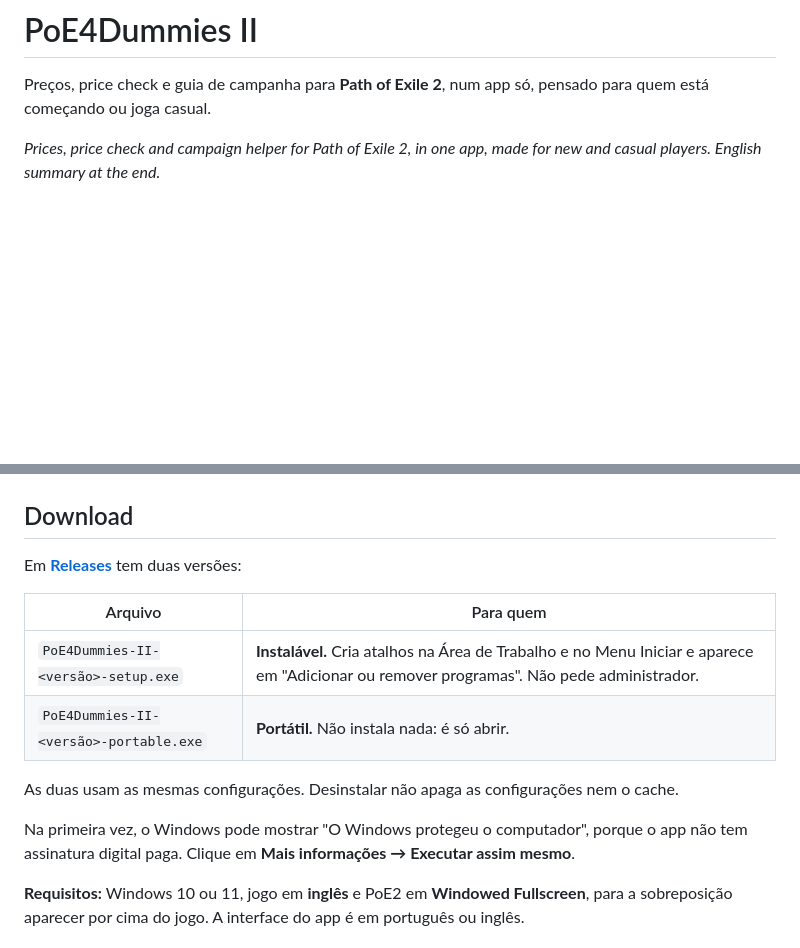
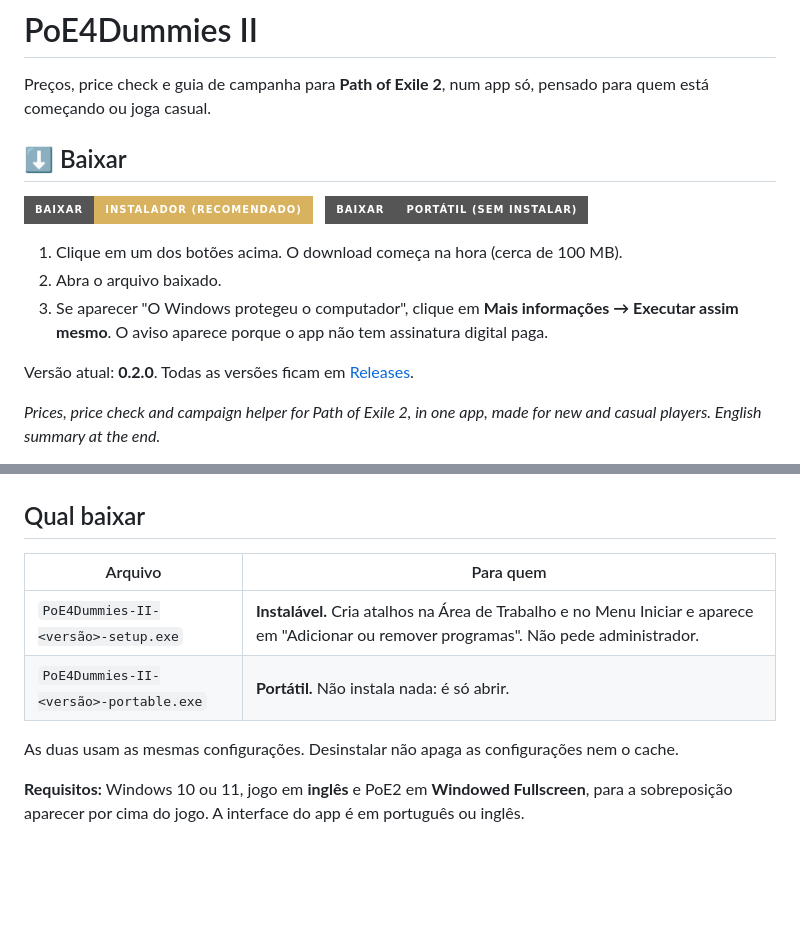
Before and after one commit to luanguedes00/poe4dummies, a Markdown page: README.md, 2 parts joined by grey strips. Rendered like a GitHub page; badges without logos; blank space fills up the shorter version.

Commit message:
README: botões de download no topo
Co-Authored-By: Claude Opus 5.5 <noreply@anthropic.com>

```diff
--- a/README.md
+++ b/README.md
@@ -1,6 +1,18 @@
 # PoE4Dummies II
 
 Preços, price check e guia de campanha para **Path of Exile 2**, num app só, pensado para quem está começando ou joga casual.
+
+## ⬇️ Baixar
+
+[![Baixar o instalador](https://img.shields.io/badge/BAIXAR-Instalador%20(recomendado)-d8b25e?style=for-the-badge&logo=windows&logoColor=white)](https://github.com/luanguedes00/poe4dummies/releases/download/v0.2.0/PoE4Dummies-II-0.2.0-setup.exe)
+&nbsp;
+[![Baixar a versão portátil](https://img.shields.io/badge/BAIXAR-Port%C3%A1til%20(sem%20instalar)-555?style=for-the-badge&logo=windows&logoColor=white)](https://github.com/luanguedes00/poe4dummies/releases/download/v0.2.0/PoE4Dummies-II-0.2.0-portable.exe)
+
+1. Clique em um dos botões acima. O download começa na hora (cerca de 100 MB).
+2. Abra o arquivo baixado.
+3. Se aparecer "O Windows protegeu o computador", clique em **Mais informações → Executar assim mesmo**. O aviso aparece porque o app não tem assinatura digital paga.
+
+Versão atual: **0.2.0**. Todas as versões ficam em [Releases](https://github.com/luanguedes00/poe4dummies/releases).
 
 *Prices, price check and campaign helper for Path of Exile 2, in one app, made for new and casual players. English summary at the end.*
 
@@ -9,9 +21,7 @@ Preços, price check e guia de campanha para **Path of Exile 2**, num app só, p
 
 ![Mercado](docs/screenshots/mercado.png)
 
-## Download
-
-Em **[Releases](../../releases/latest)** tem duas versões:
+## Qual baixar
 
 | Arquivo | Para quem |
 |---|---|
@@ -19,8 +29,6 @@ Em **[Releases](../../releases/latest)** tem duas versões:
 | `PoE4Dummies-II-<versão>-portable.exe` | **Portátil.** Não instala nada: é só abrir. |
 
 As duas usam as mesmas configurações. Desinstalar não apaga as configurações nem o cache.
-
-Na primeira vez, o Windows pode mostrar "O Windows protegeu o computador", porque o app não tem assinatura digital paga. Clique em **Mais informações → Executar assim mesmo**.
 
 **Requisitos:** Windows 10 ou 11, jogo em **inglês** e PoE2 em **Windowed Fullscreen**, para a sobreposição aparecer por cima do jogo. A interface do app é em português ou inglês.
 
```
